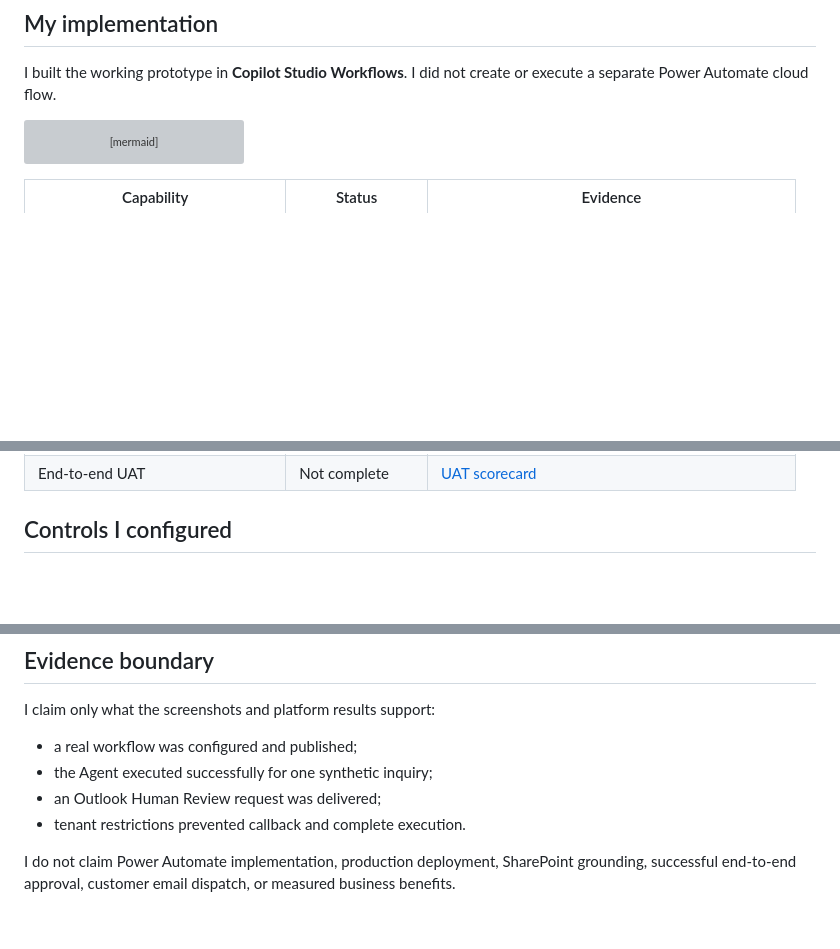
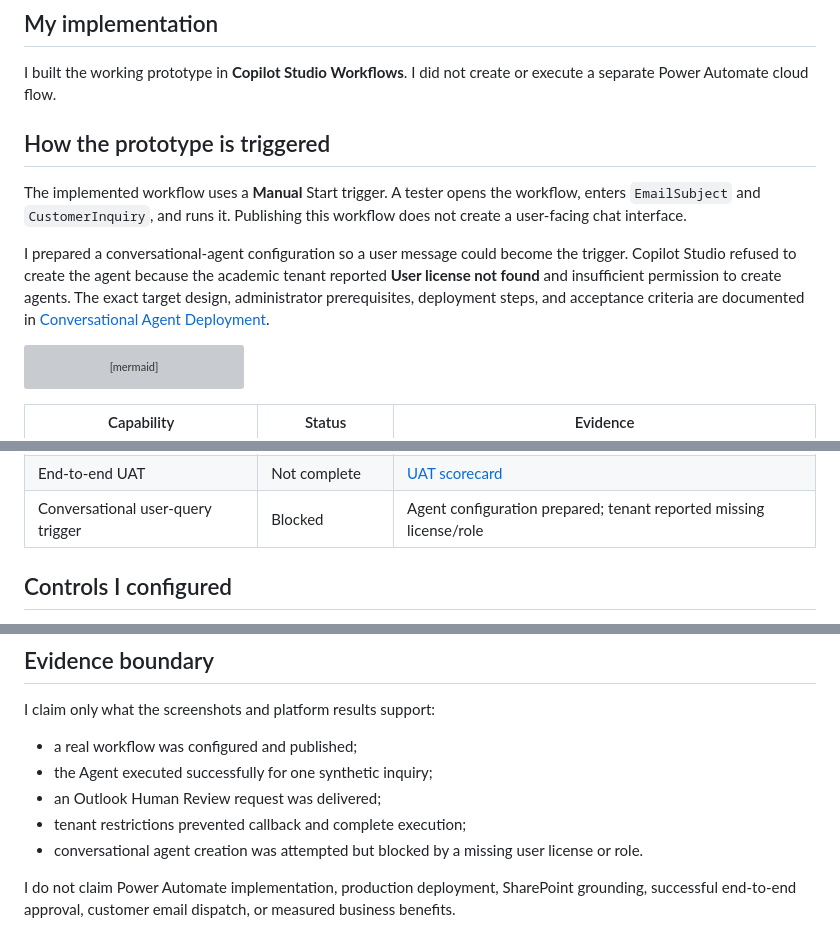
Before and after one commit to shalineesinghvit12-source/legal-ai-transformation-hub, a Markdown page: projects/customer-email-assistant/README.md, 3 parts joined by grey strips. Rendered like a GitHub page; blank space fills up the shorter version; grey boxes are pictures that could not be loaded.

Commit message:
Clarify trigger behavior and conversational agent status

```diff
--- a/projects/customer-email-assistant/README.md
+++ b/projects/customer-email-assistant/README.md
@@ -5,6 +5,12 @@ This folder contains the Microsoft Copilot Studio Workflow that I designed, conf
 ## My implementation
 
 I built the working prototype in **Copilot Studio Workflows**. I did not create or execute a separate Power Automate cloud flow.
+
+## How the prototype is triggered
+
+The implemented workflow uses a **Manual** Start trigger. A tester opens the workflow, enters `EmailSubject` and `CustomerInquiry`, and runs it. Publishing this workflow does not create a user-facing chat interface.
+
+I prepared a conversational-agent configuration so a user message could become the trigger. Copilot Studio refused to create the agent because the academic tenant reported **User license not found** and insufficient permission to create agents. The exact target design, administrator prerequisites, deployment steps, and acceptance criteria are documented in [Conversational Agent Deployment](conversational-agent-deployment.md).
 
 ~~~mermaid
 flowchart LR
@@ -27,6 +33,7 @@ flowchart LR
 | Approval and revision execution | Not completed | Callback and credits required |
 | External customer email | Not implemented | Deliberately excluded |
 | End-to-end UAT | Not complete | [UAT scorecard](evidence/uat-scorecard.md) |
+| Conversational user-query trigger | Blocked | Agent configuration prepared; tenant reported missing license/role |
 
 ## Controls I configured
 
@@ -75,6 +83,7 @@ I claim only what the screenshots and platform results support:
 - a real workflow was configured and published;
 - the Agent executed successfully for one synthetic inquiry;
 - an Outlook Human Review request was delivered;
-- tenant restrictions prevented callback and complete execution.
+- tenant restrictions prevented callback and complete execution;
+- conversational agent creation was attempted but blocked by a missing user license or role.
 
 I do not claim Power Automate implementation, production deployment, SharePoint grounding, successful end-to-end approval, customer email dispatch, or measured business benefits.
```
Also changed, not shown: other parts of projects/customer-email-assistant/README.md (+1 -0 lines).
